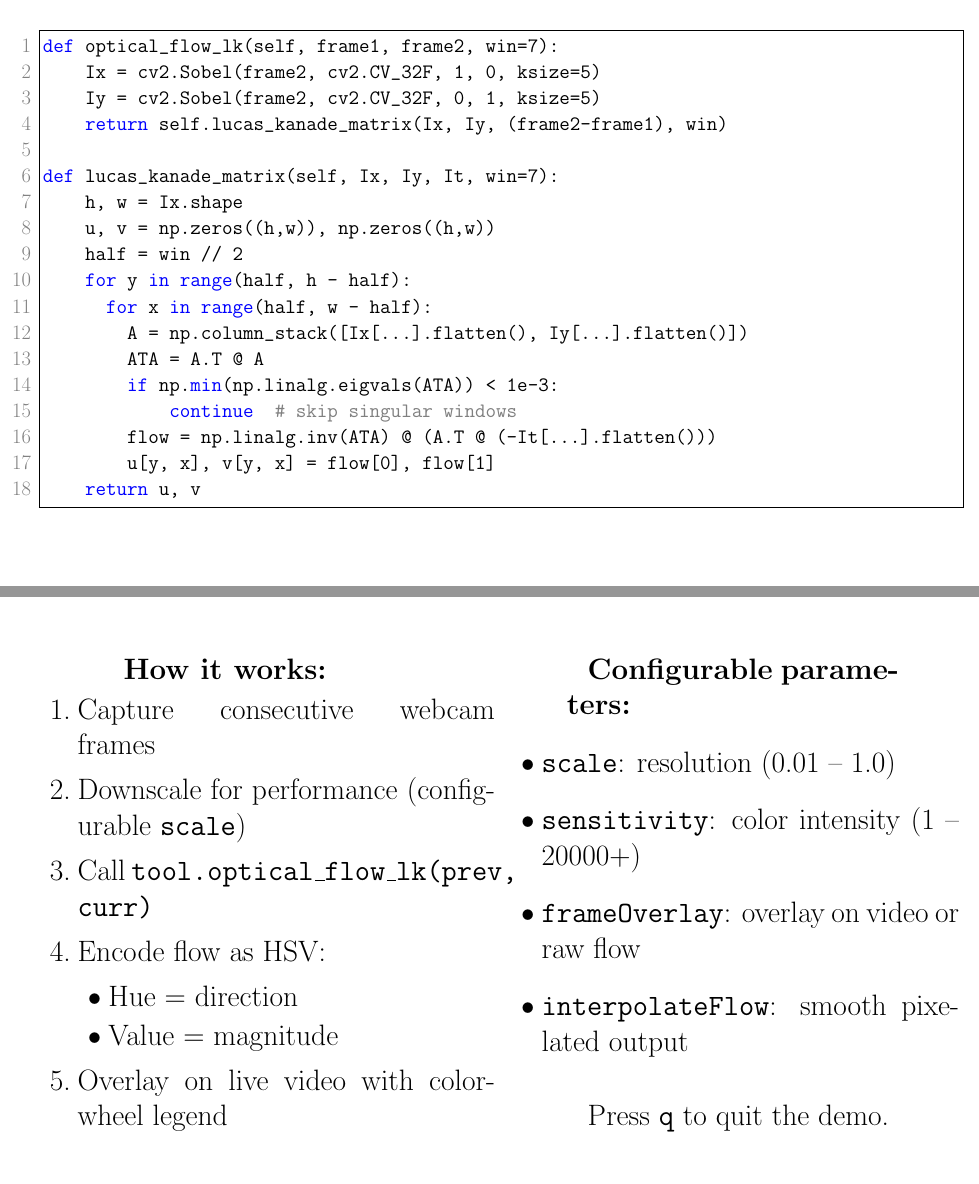
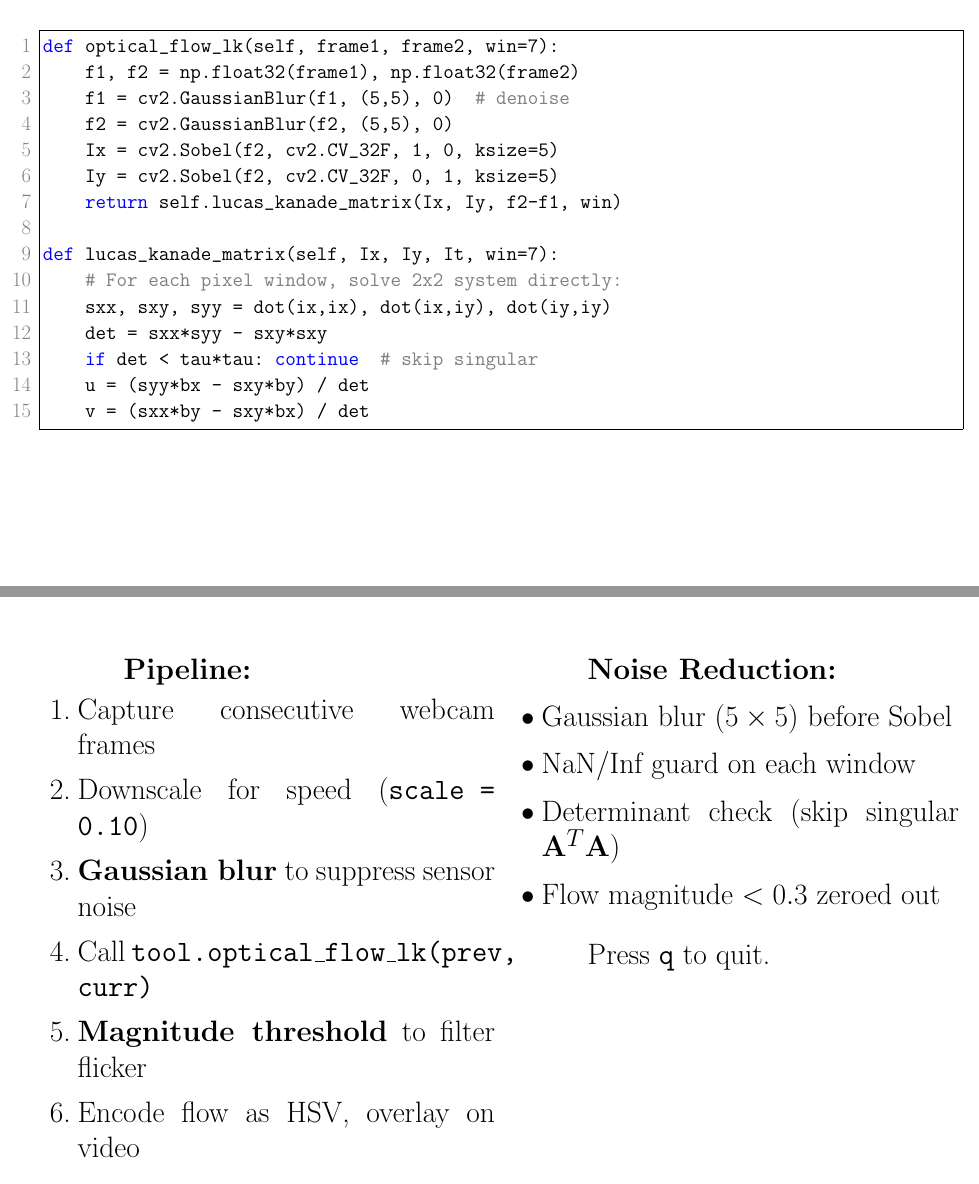
Before and after one commit to Raymond-exe/optical-flow, a LaTeX document (slides/unit03_main.tex): two parts of pages 10 and 11 of 15, joined at a grey line, cut so that both start at the same text. Compiled offline with pdfLaTeX.

Commit message:
Update optical flow: Gaussian blur, NaN guard, magnitude threshold, tuned params; update article & slides

```diff
--- a/slides/unit03_main.tex
+++ b/slides/unit03_main.tex
@@ -331,23 +331,20 @@ flow = np.linalg.inv(ATA) @ ATb  # [u, v]
 
 \begin{lstlisting}
 def optical_flow_lk(self, frame1, frame2, win=7):
-    Ix = cv2.Sobel(frame2, cv2.CV_32F, 1, 0, ksize=5)
-    Iy = cv2.Sobel(frame2, cv2.CV_32F, 0, 1, ksize=5)
-    return self.lucas_kanade_matrix(Ix, Iy, (frame2-frame1), win)
+    f1, f2 = np.float32(frame1), np.float32(frame2)
+    f1 = cv2.GaussianBlur(f1, (5,5), 0)  # denoise
+    f2 = cv2.GaussianBlur(f2, (5,5), 0)
+    Ix = cv2.Sobel(f2, cv2.CV_32F, 1, 0, ksize=5)
+    Iy = cv2.Sobel(f2, cv2.CV_32F, 0, 1, ksize=5)
+    return self.lucas_kanade_matrix(Ix, Iy, f2-f1, win)
 
 def lucas_kanade_matrix(self, Ix, Iy, It, win=7):
-    h, w = Ix.shape
-    u, v = np.zeros((h,w)), np.zeros((h,w))
-    half = win // 2
-    for y in range(half, h - half):
-      for x in range(half, w - half):
-        A = np.column_stack([Ix[...].flatten(), Iy[...].flatten()])
-        ATA = A.T @ A
-        if np.min(np.linalg.eigvals(ATA)) < 1e-3:
-            continue  # skip singular windows
-        flow = np.linalg.inv(ATA) @ (A.T @ (-It[...].flatten()))
-        u[y, x], v[y, x] = flow[0], flow[1]
-    return u, v
+    # For each pixel window, solve 2x2 system directly:
+    sxx, sxy, syy = dot(ix,ix), dot(ix,iy), dot(iy,iy)
+    det = sxx*syy - sxy*sxy
+    if det < tau*tau: continue  # skip singular
+    u = (syy*bx - sxy*by) / det
+    v = (sxx*by - sxy*bx) / det
 \end{lstlisting}
 
 \leftskip 0in \rightskip 0in
@@ -362,31 +359,28 @@ def lucas_kanade_matrix(self, Ix, Iy, It, win=7):
 \vspace{0.1in}
 
 \begin{multicols}{2}
-\textbf{How it works:}
+\textbf{Pipeline:}
 \begin{enumerate}
   \item Capture consecutive webcam frames
-  \item Downscale for performance (configurable \texttt{scale})
+  \item Downscale for speed (\texttt{scale = 0.10})
+  \item \textbf{Gaussian blur} to suppress sensor noise
   \item Call \texttt{tool.optical\_flow\_lk(prev, curr)}
-  \item Encode flow as HSV:
-    \begin{itemize}
-      \item Hue $=$ direction
-      \item Value $=$ magnitude
-    \end{itemize}
-  \item Overlay on live video with color-wheel legend
+  \item \textbf{Magnitude threshold} to filter flicker
+  \item Encode flow as HSV, overlay on video
 \end{enumerate}
 
 \columnbreak
 
-\textbf{Configurable parameters:}
+\textbf{Noise Reduction:}
 \begin{itemize}
-  \item \texttt{scale}: resolution (0.01 -- 1.0)
-  \item \texttt{sensitivity}: color intensity (1 -- 20000+)
-  \item \texttt{frameOverlay}: overlay on video or raw flow
-  \item \texttt{interpolateFlow}: smooth pixelated output
+  \item Gaussian blur ($5 \times 5$) before Sobel
+  \item NaN/Inf guard on each window
+  \item Determinant check (skip singular $\mathbf{A}^T\mathbf{A}$)
+  \item Flow magnitude $< 0.3$ zeroed out
 \end{itemize}
 
-\vspace{0.2in}
-Press \texttt{q} to quit the demo.
+\vspace{0.15in}
+Press \texttt{q} to quit.
 \end{multicols}
 
 \leftskip 0in \rightskip 0in
```
Also changed, not shown: article/unit03.tex (+21 -10 lines), 2 other files.
